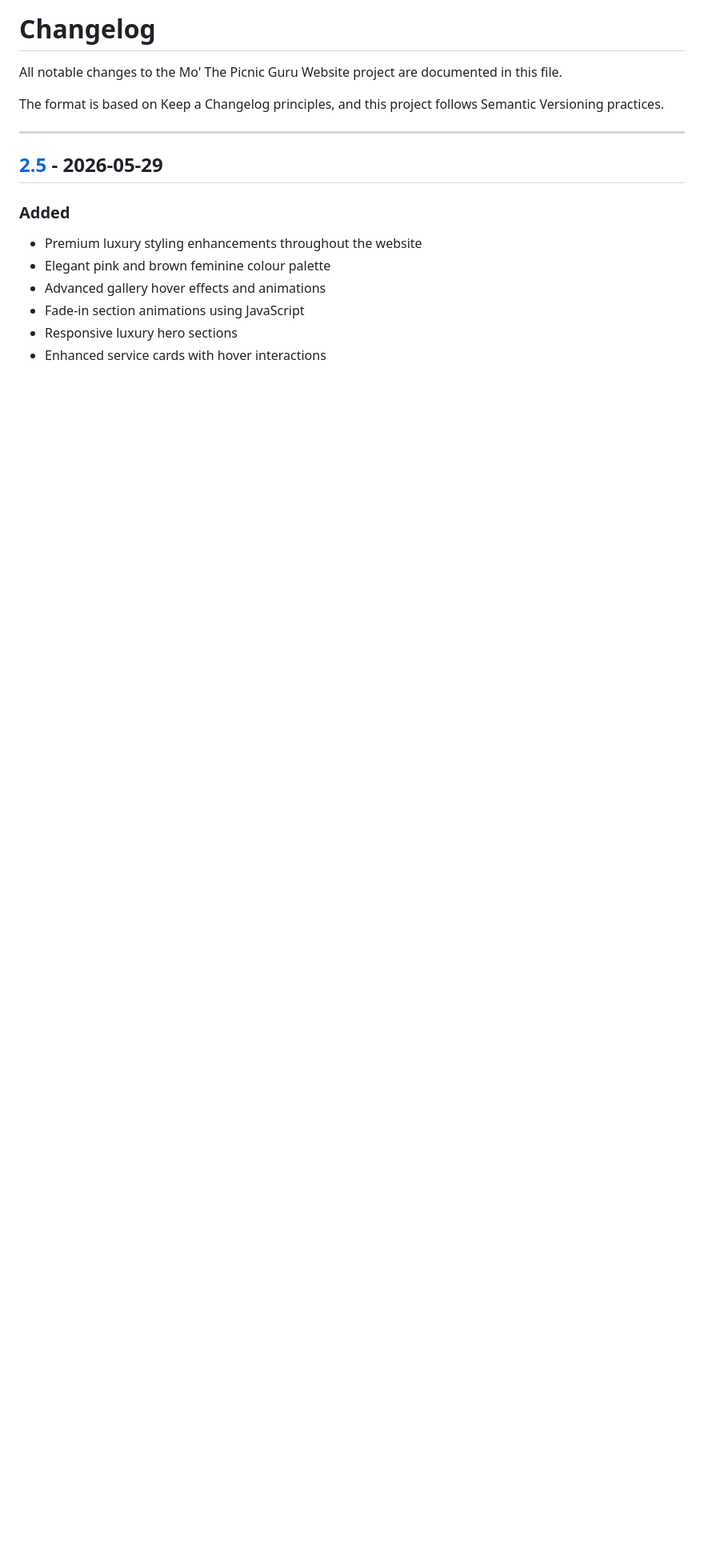
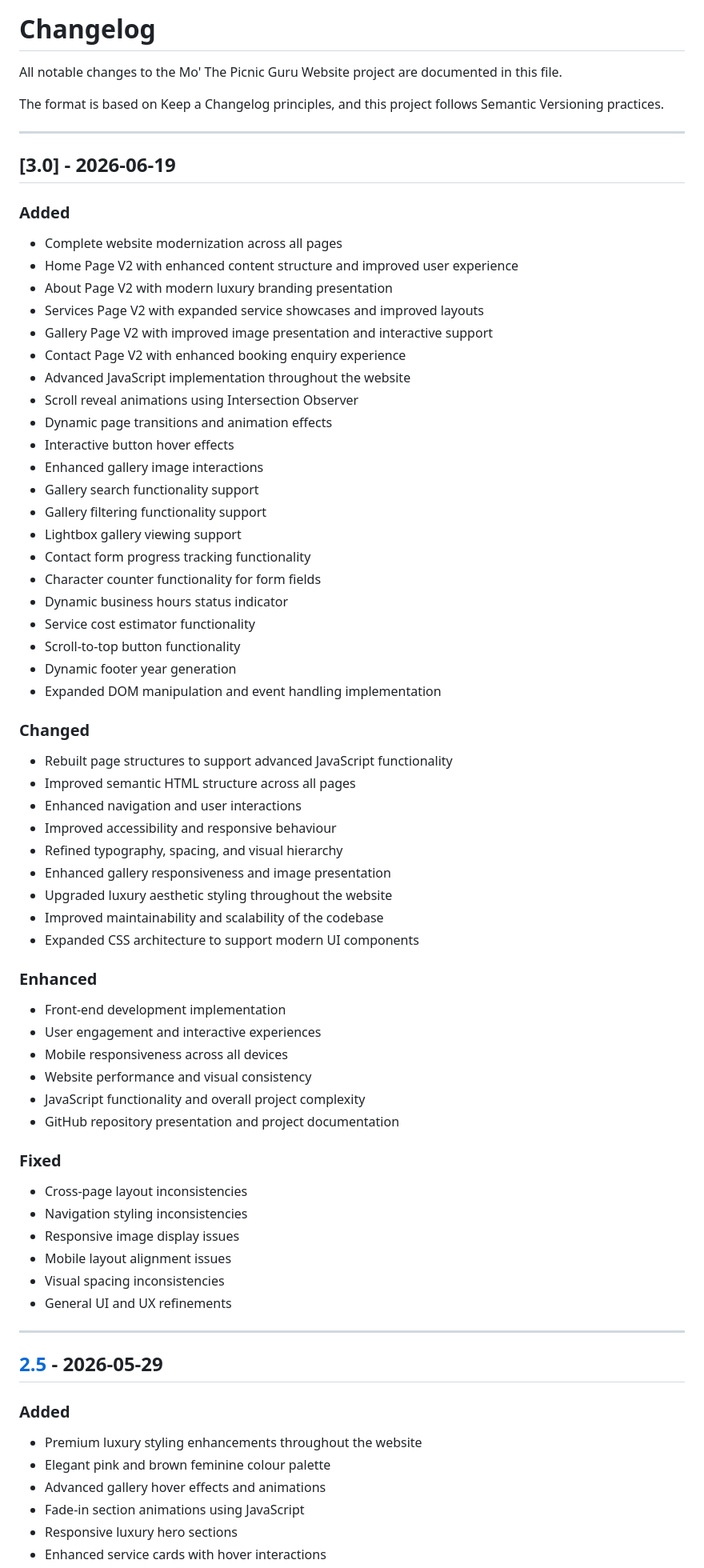
Before and after one commit to Mothekgeng17/Picnic-guru-website, a Markdown page: CHANGELOG.md, the part around the change. Shown at 80% size. GitHub-like rendering; blank space fills up the shorter version.

```diff
--- a/CHANGELOG.md
+++ b/CHANGELOG.md
@@ -4,6 +4,63 @@ All notable changes to the Mo' The Picnic Guru Website project are documented in
 
 The format is based on Keep a Changelog principles,
 and this project follows Semantic Versioning practices.
+
+---
+## [3.0] - 2026-06-19
+
+### Added
+
+* Complete website modernization across all pages
+* Home Page V2 with enhanced content structure and improved user experience
+* About Page V2 with modern luxury branding presentation
+* Services Page V2 with expanded service showcases and improved layouts
+* Gallery Page V2 with improved image presentation and interactive support
+* Contact Page V2 with enhanced booking enquiry experience
+* Advanced JavaScript implementation throughout the website
+* Scroll reveal animations using Intersection Observer
+* Dynamic page transitions and animation effects
+* Interactive button hover effects
+* Enhanced gallery image interactions
+* Gallery search functionality support
+* Gallery filtering functionality support
+* Lightbox gallery viewing support
+* Contact form progress tracking functionality
+* Character counter functionality for form fields
+* Dynamic business hours status indicator
+* Service cost estimator functionality
+* Scroll-to-top button functionality
+* Dynamic footer year generation
+* Expanded DOM manipulation and event handling implementation
+
+### Changed
+
+* Rebuilt page structures to support advanced JavaScript functionality
+* Improved semantic HTML structure across all pages
+* Enhanced navigation and user interactions
+* Improved accessibility and responsive behaviour
+* Refined typography, spacing, and visual hierarchy
+* Enhanced gallery responsiveness and image presentation
+* Upgraded luxury aesthetic styling throughout the website
+* Improved maintainability and scalability of the codebase
+* Expanded CSS architecture to support modern UI components
+
+### Enhanced
+
+* Front-end development implementation
+* User engagement and interactive experiences
+* Mobile responsiveness across all devices
+* Website performance and visual consistency
+* JavaScript functionality and overall project complexity
+* GitHub repository presentation and project documentation
+
+### Fixed
+
+* Cross-page layout inconsistencies
+* Navigation styling inconsistencies
+* Responsive image display issues
+* Mobile layout alignment issues
+* Visual spacing inconsistencies
+* General UI and UX refinements
 
 ---
 
```
